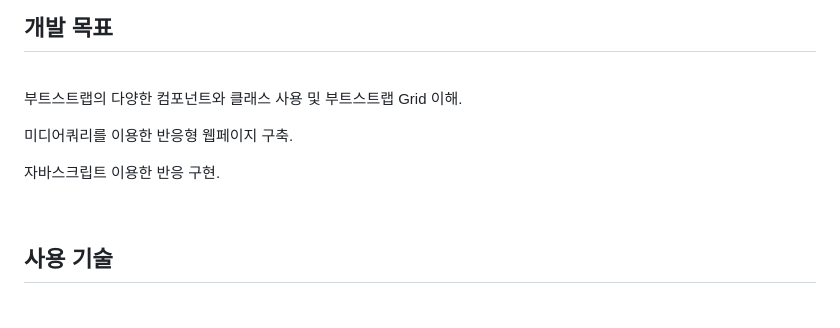
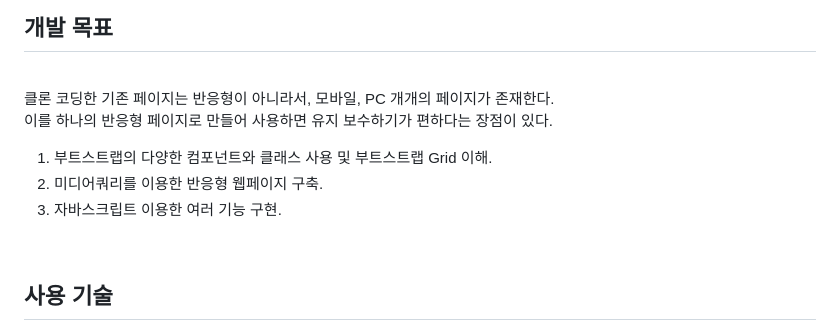
Before and after one commit to jichani/my_second_shoppingmall, a Markdown page: README.md, the part around the change. Rendered like a GitHub page; blank space fills up the shorter version.

```diff
--- a/README.md
+++ b/README.md
@@ -21,11 +21,12 @@ _(메인 페이지)_ > ![반응형 웹페이지1](https://github.com/jichani/my_
 
 <br>
 
-부트스트랩의 다양한 컴포넌트와 클래스 사용 및 부트스트랩 Grid 이해.
+클론 코딩한 기존 페이지는 반응형이 아니라서, 모바일, PC 개개의 페이지가 존재한다.<br>
+이를 하나의 반응형 페이지로 만들어 사용하면 유지 보수하기가 편하다는 장점이 있다.
 
-미디어쿼리를 이용한 반응형 웹페이지 구축.
-
-자바스크립트 이용한 반응 구현.
+1. 부트스트랩의 다양한 컴포넌트와 클래스 사용 및 부트스트랩 Grid 이해.
+2. 미디어쿼리를 이용한 반응형 웹페이지 구축.
+3. 자바스크립트 이용한 여러 기능 구현.
 
  <br>
 
```
